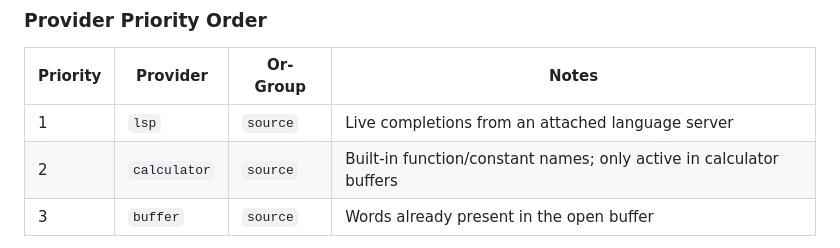
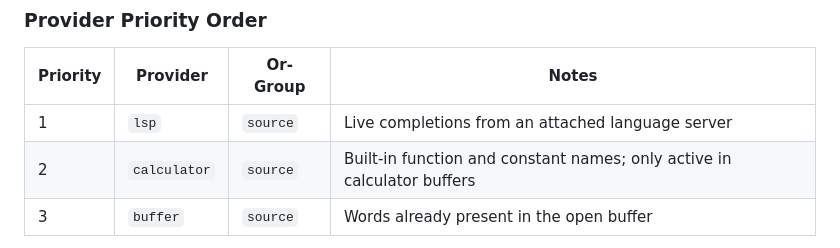
Before and after one commit to samwdp/volt, a Markdown page: docs/user-packages.md, the part around the change. Rendered like a GitHub page.

Commit message:
docs: use 'function and constant' for consistency in user-packages.md
Co-authored-by: Copilot <223556219+Copilot@users.noreply.github.com>

Co-authored-by: samwdp <7193913+samwdp@users.noreply.github.com>

```diff
--- a/docs/user-packages.md
+++ b/docs/user-packages.md
@@ -668,7 +668,7 @@ results, all lower-priority providers in the same group are skipped.
 | Priority | Provider     | Or-Group | Notes                                                       |
 |----------|--------------|----------|-------------------------------------------------------------|
 | 1        | `lsp`        | `source` | Live completions from an attached language server           |
-| 2        | `calculator` | `source` | Built-in function/constant names; only active in calculator buffers |
+| 2        | `calculator` | `source` | Built-in function and constant names; only active in calculator buffers |
 | 3        | `buffer`     | `source` | Words already present in the open buffer                    |
 
 Because all three share the `source` or-group, only the highest-priority
```
